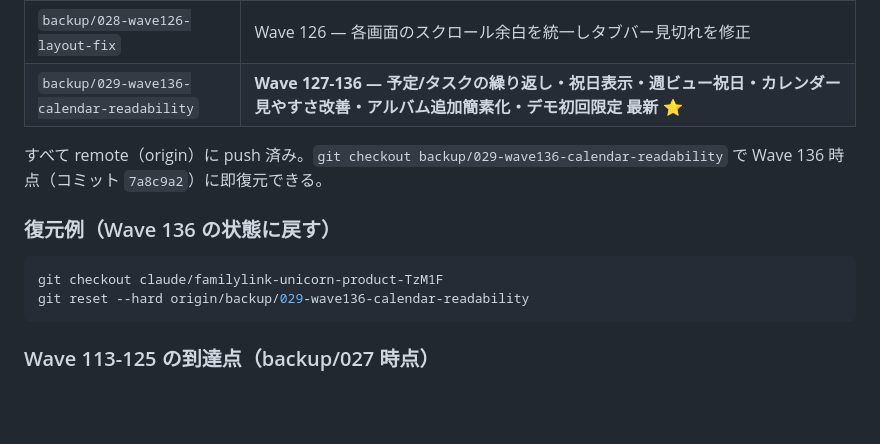
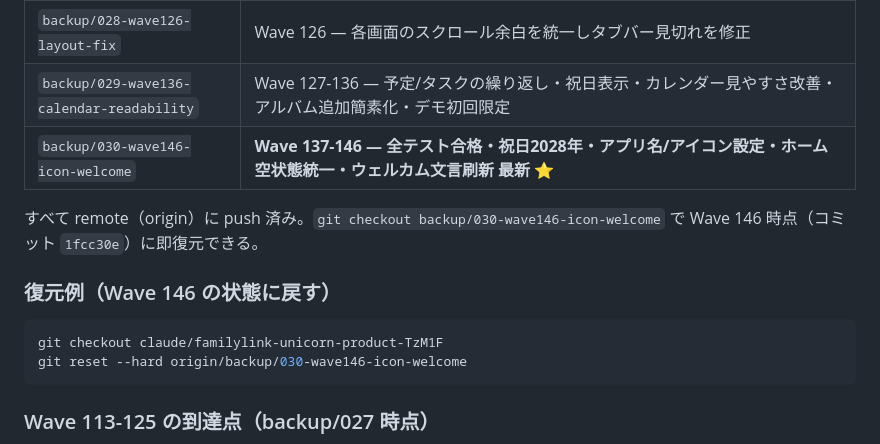
Before and after one commit to ktakahashi7755-creator/Familink, a Markdown page: docs/BACKUP-MANIFEST.md, the part around the change. Drawn GitHub-style; blank space fills up the shorter version.

Commit message:
docs: register backup/030-wave146 in BACKUP-MANIFEST
Wave 146 時点のバックアップブランチ backup/030-wave146-icon-welcome
（コミット 1fcc30e）を復旧参照表に追加。

https://claude.ai/code/session_01Fh1LSngeVNpEhKqyt62qQ6

````diff
--- a/docs/BACKUP-MANIFEST.md
+++ b/docs/BACKUP-MANIFEST.md
@@ -232,16 +232,17 @@ git push --force-with-lease origin claude/merge-and-push-main-u44Ty
 | `backup/026-wave109-folders-cancel` | Wave 109 — 書類/アルバムのフォルダ機能 / 解約2段階フロー |
 | `backup/027-wave125-auth-folders-legal` | Wave 113-125 — 通知設定/サポート/メール・パスワード認証/空状態刷新/色付きフォルダ階層/Hoku家計精度/写真ビューア+ダウンロード/まとめて追加/規約アプリ内表示 |
 | `backup/028-wave126-layout-fix` | Wave 126 — 各画面のスクロール余白を統一しタブバー見切れを修正 |
-| `backup/029-wave136-calendar-readability` | **Wave 127-136 — 予定/タスクの繰り返し・祝日表示・週ビュー祝日・カレンダー見やすさ改善・アルバム追加簡素化・デモ初回限定 最新** ⭐ |
+| `backup/029-wave136-calendar-readability` | Wave 127-136 — 予定/タスクの繰り返し・祝日表示・カレンダー見やすさ改善・アルバム追加簡素化・デモ初回限定 |
+| `backup/030-wave146-icon-welcome` | **Wave 137-146 — 全テスト合格・祝日2028年・アプリ名/アイコン設定・ホーム空状態統一・ウェルカム文言刷新 最新** ⭐ |
 
-すべて remote（origin）に push 済み。`git checkout backup/029-wave136-calendar-readability`
-で Wave 136 時点（コミット `7a8c9a2`）に即復元できる。
+すべて remote（origin）に push 済み。`git checkout backup/030-wave146-icon-welcome`
+で Wave 146 時点（コミット `1fcc30e`）に即復元できる。
 
-### 復元例（Wave 136 の状態に戻す）
+### 復元例（Wave 146 の状態に戻す）
 
 ```bash
 git checkout claude/familylink-unicorn-product-TzM1F
-git reset --hard origin/backup/029-wave136-calendar-readability
+git reset --hard origin/backup/030-wave146-icon-welcome
 ```
 
 ### Wave 113-125 の到達点（backup/027 時点）
````
